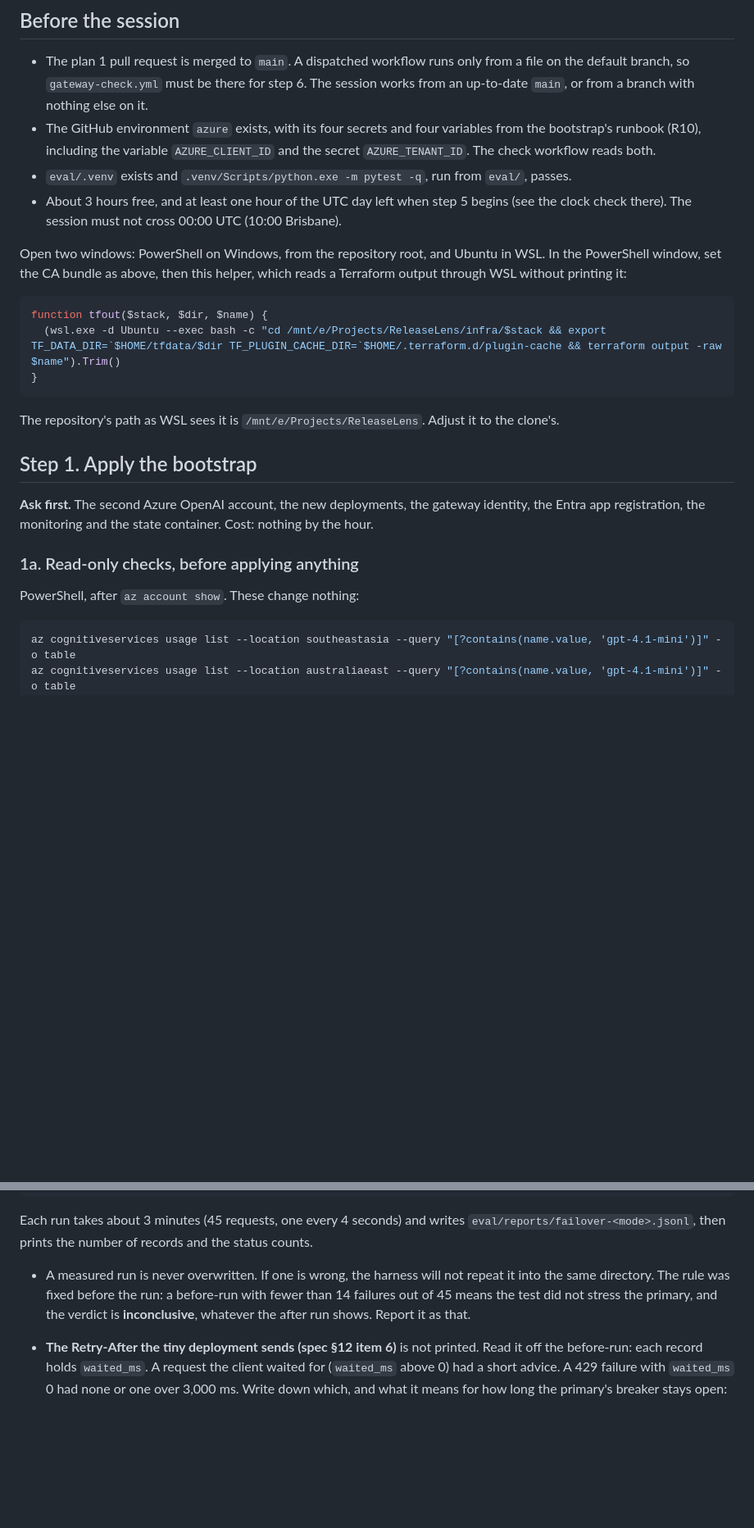
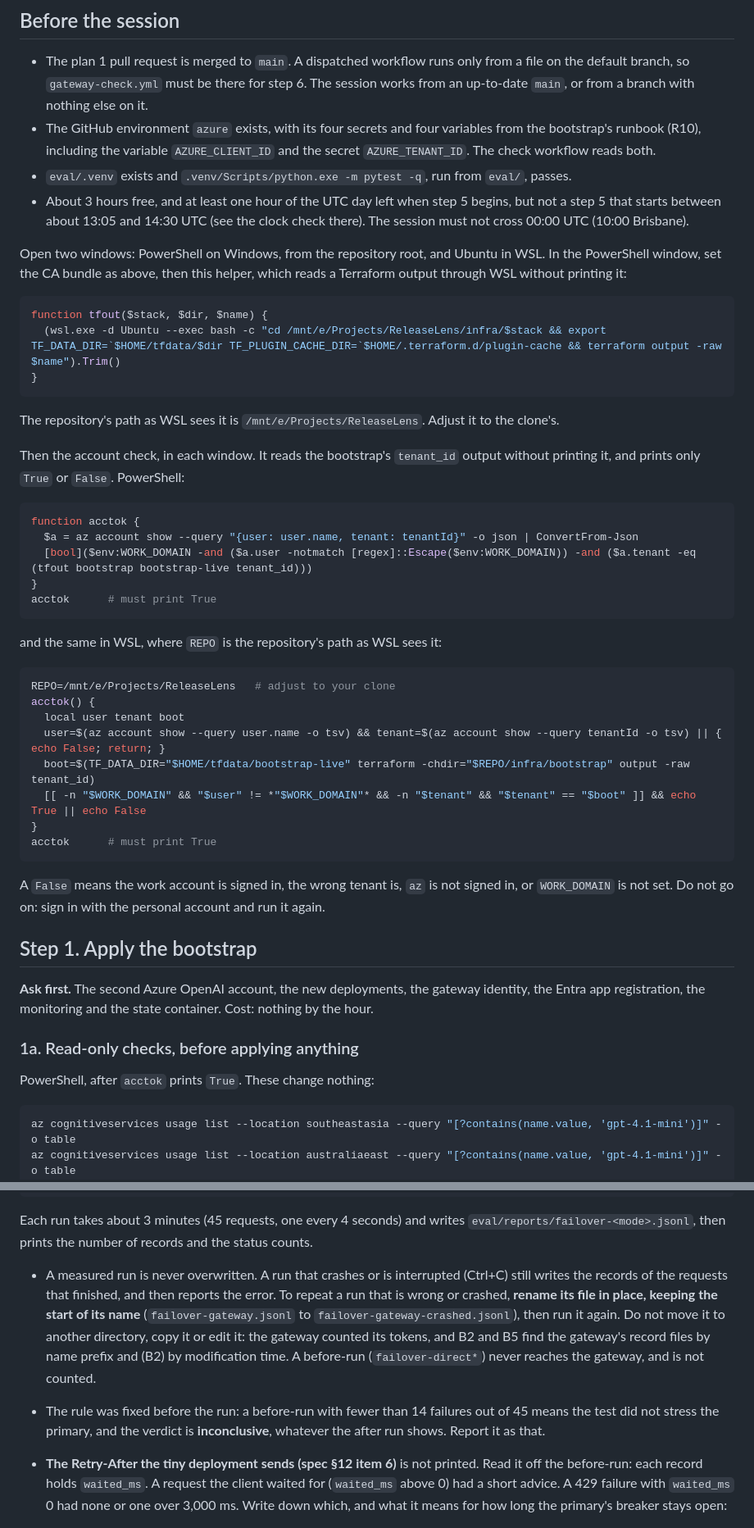
Before and after one commit to DmitryLyubaev/releaselens, a Markdown page: docs/runbook-gateway.md, 2 parts joined by grey strips. Shown at 82% size. Rendered like a GitHub page; blank space fills up the shorter version.

````diff
--- a/docs/runbook-gateway.md
+++ b/docs/runbook-gateway.md
@@ -73,8 +84,9 @@ nothing.
   bootstrap's runbook (R10), including the variable `AZURE_CLIENT_ID` and the secret
   `AZURE_TENANT_ID`. The check workflow reads both.
 - `eval/.venv` exists and `.venv/Scripts/python.exe -m pytest -q`, run from `eval/`, passes.
-- About 3 hours free, and at least one hour of the UTC day left when step 5 begins (see the clock
-  check there). The session must not cross 00:00 UTC (10:00 Brisbane).
+- About 3 hours free, and at least one hour of the UTC day left when step 5 begins, but not a
+  step 5 that starts between about 13:05 and 14:30 UTC (see the clock check there). The session
+  must not cross 00:00 UTC (10:00 Brisbane).
 
 Open two windows: PowerShell on Windows, from the repository root, and Ubuntu in WSL. In the
 PowerShell window, set the CA bundle as above, then this helper, which reads a Terraform output
@@ -88,6 +100,33 @@ function tfout($stack, $dir, $name) {
 
 The repository's path as WSL sees it is `/mnt/e/Projects/ReleaseLens`. Adjust it to the clone's.
 
+Then the account check, in each window. It reads the bootstrap's `tenant_id` output without
+printing it, and prints only `True` or `False`. PowerShell:
+
+```powershell
+function acctok {
+  $a = az account show --query "{user: user.name, tenant: tenantId}" -o json | ConvertFrom-Json
+  [bool]($env:WORK_DOMAIN -and ($a.user -notmatch [regex]::Escape($env:WORK_DOMAIN)) -and ($a.tenant -eq (tfout bootstrap bootstrap-live tenant_id)))
+}
+acctok      # must print True
+```
+
+and the same in WSL, where `REPO` is the repository's path as WSL sees it:
+
+```bash
+REPO=/mnt/e/Projects/ReleaseLens   # adjust to your clone
+acctok() {
+  local user tenant boot
+  user=$(az account show --query user.name -o tsv) && tenant=$(az account show --query tenantId -o tsv) || { echo False; return; }
+  boot=$(TF_DATA_DIR="$HOME/tfdata/bootstrap-live" terraform -chdir="$REPO/infra/bootstrap" output -raw tenant_id)
+  [[ -n "$WORK_DOMAIN" && "$user" != *"$WORK_DOMAIN"* && -n "$tenant" && "$tenant" == "$boot" ]] && echo True || echo False
+}
+acctok      # must print True
+```
+
+A `False` means the work account is signed in, the wrong tenant is, `az` is not signed in, or
+`WORK_DOMAIN` is not set. Do not go on: sign in with the personal account and run it again.
+
 ## Step 1. Apply the bootstrap
 
 **Ask first.** The second Azure OpenAI account, the new deployments, the gateway identity, the
@@ -95,7 +134,7 @@ Entra app registration, the monitoring and the state container. Cost: nothing by
 
 ### 1a. Read-only checks, before applying anything
 
-PowerShell, after `az account show`. These change nothing:
+PowerShell, after `acctok` prints `True`. These change nothing:
 
 ```powershell
 az cognitiveservices usage list --location southeastasia --query "[?contains(name.value, 'gpt-4.1-mini')]" -o table
@@ -441,10 +498,16 @@ Start-Sleep -Seconds 150
 
 Each run takes about 3 minutes (45 requests, one every 4 seconds) and writes
 `eval/reports/failover-<mode>.jsonl`, then prints the number of records and the status counts.
-- A measured run is never overwritten. If one is wrong, the harness will not repeat it into the
-  same directory. The rule was fixed before the run: a before-run with fewer than 14 failures out
-  of 45 means the test did not stress the primary, and the verdict is **inconclusive**, whatever
-  the after run shows. Report it as that.
+- A measured run is never overwritten. A run that crashes or is interrupted (Ctrl+C) still
+  writes the records of the requests that finished, and then reports the error. To repeat a run
+  that is wrong or crashed, **rename its file in place, keeping the start of its name**
+  (`failover-gateway.jsonl` to `failover-gateway-crashed.jsonl`), then run it again. Do not move
+  it to another directory, copy it or edit it: the gateway counted its tokens, and B2 and B5 find
+  the gateway's record files by name prefix and (B2) by modification time. A before-run
+  (`failover-direct*`) never reaches the gateway, and is not counted.
+- The rule was fixed before the run: a before-run with fewer than 14 failures out of 45 means
+  the test did not stress the primary, and the verdict is **inconclusive**, whatever the after
+  run shows. Report it as that.
 - **The Retry-After the tiny deployment sends (spec §12 item 6)** is not printed. Read it off the
   before-run: each record holds `waited_ms`. A request the client waited for (`waited_ms` above
   0) had a short advice. A 429 failure with `waited_ms` 0 had none or one over 3,000 ms. Write
````
Also changed, not shown: other parts of docs/runbook-gateway.md (+84 -47 lines), infra/gateway/README.md (+5 -1 lines).
